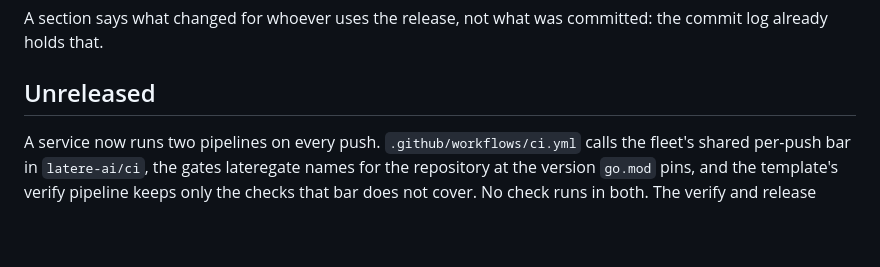
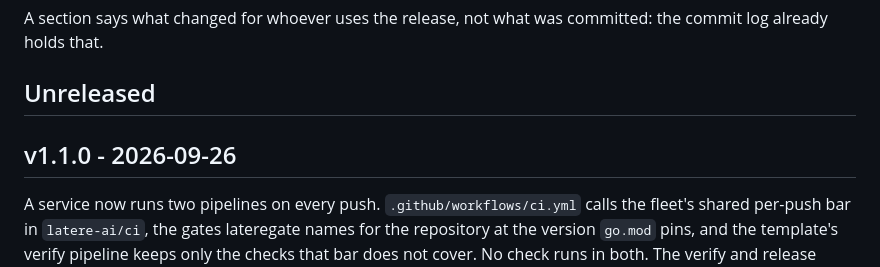
Before and after one commit to latere-ai/service-template, a Markdown page: CHANGELOG.md, the part around the change. GitHub-like rendering; blank space fills up the shorter version.

Commit message:
changelog: v1.1.0

```diff
--- a/CHANGELOG.md
+++ b/CHANGELOG.md
@@ -9,6 +9,8 @@ A section says what changed for whoever uses the release, not what was
 committed: the commit log already holds that.
 
 ## Unreleased
+
+## v1.1.0 - 2026-09-26
 
 A service now runs two pipelines on every push. `.github/workflows/ci.yml`
 calls the fleet's shared per-push bar in `latere-ai/ci`, the gates lateregate
```
